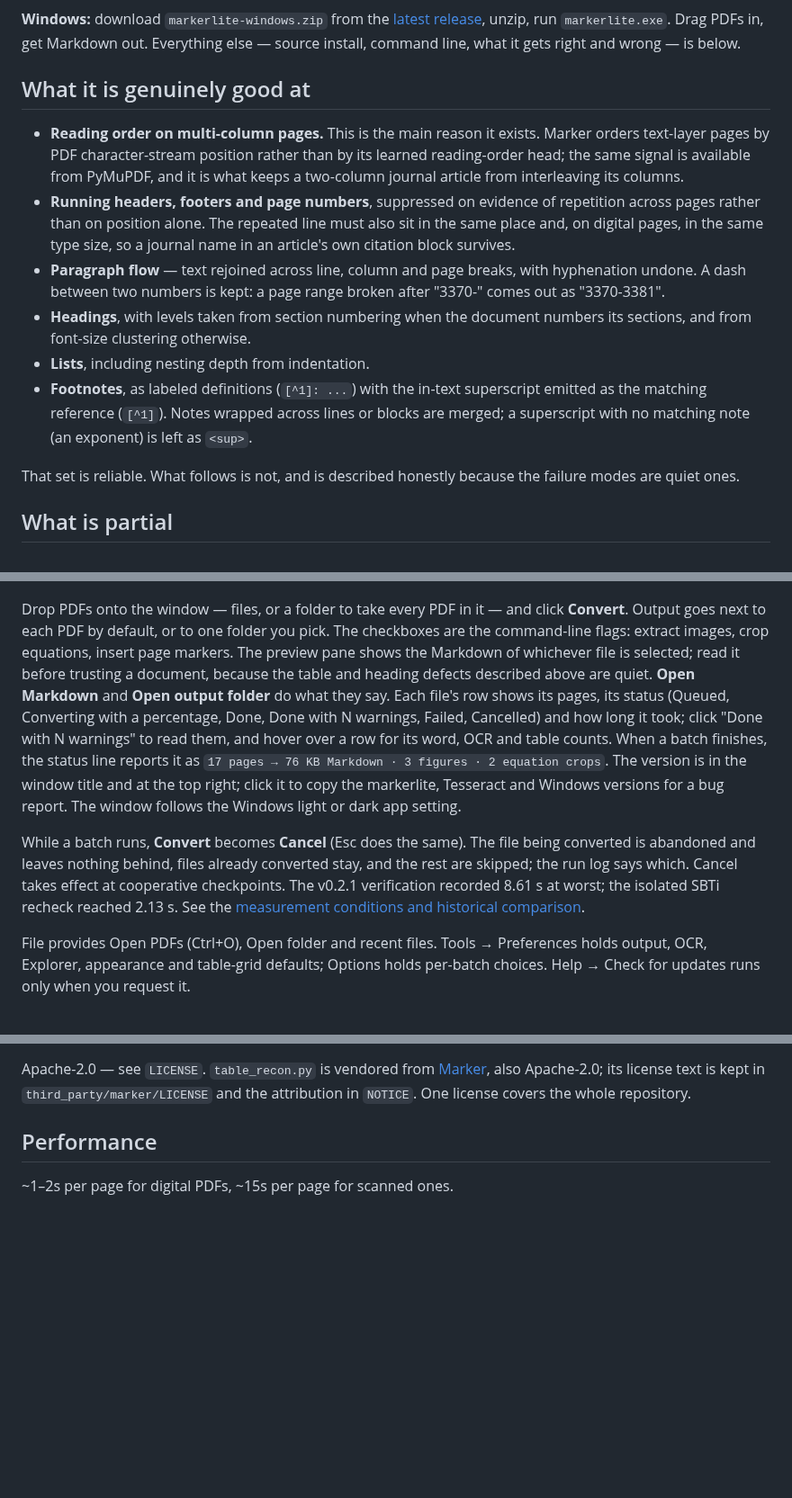
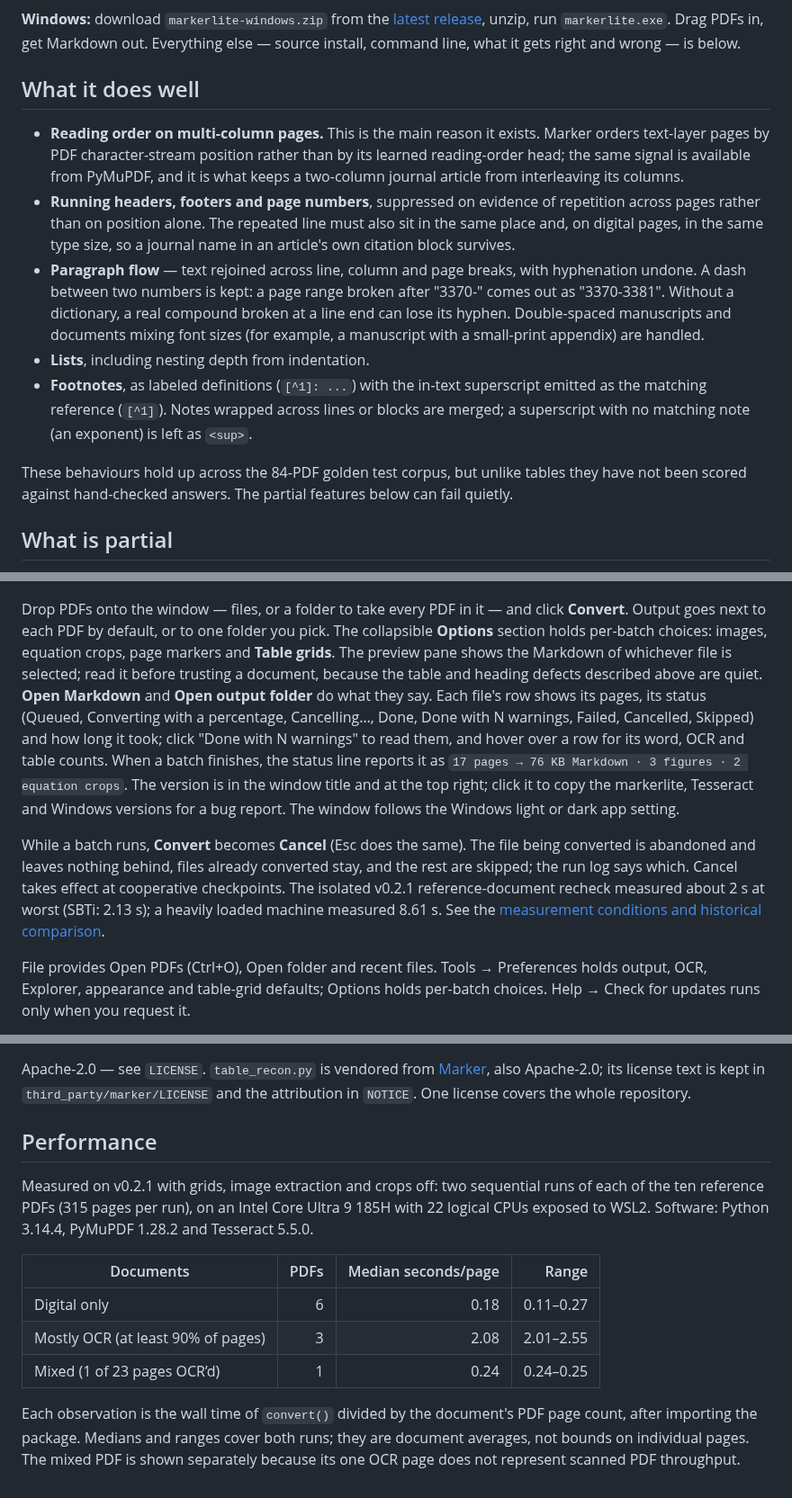
Before and after one commit to GalBlatman/markerlite, a Markdown page: README.md, 3 parts joined by grey strips. Shown at 90% size. GitHub-like rendering; blank space fills up the shorter version.

```diff
--- a/README.md
+++ b/README.md
@@ -19,7 +19,7 @@ The app’s only network request is the user-initiated **Help → Check for upda
 unzip, run `markerlite.exe`. Drag PDFs in, get Markdown out. Everything else —
 source install, command line, what it gets right and wrong — is below.
 
-## What it is genuinely good at
+## What it does well
 
 - **Reading order on multi-column pages.** This is the main reason it exists.
   Marker orders text-layer pages by PDF character-stream position rather than by
@@ -31,17 +31,19 @@ source install, command line, what it gets right and wrong — is below.
   size, so a journal name in an article's own citation block survives.
 - **Paragraph flow** — text rejoined across line, column and page breaks, with
   hyphenation undone. A dash between two numbers is kept: a page range broken
-  after "3370-" comes out as "3370-3381".
-- **Headings**, with levels taken from section numbering when the document
-  numbers its sections, and from font-size clustering otherwise.
+  after "3370-" comes out as "3370-3381". Without a dictionary, a real
+  compound broken at a line end can lose its hyphen. Double-spaced
+  manuscripts and documents mixing font sizes (for example, a manuscript
+  with a small-print appendix) are handled.
 - **Lists**, including nesting depth from indentation.
 - **Footnotes**, as labeled definitions (`[^1]: ...`) with the in-text
   superscript emitted as the matching reference (`[^1]`). Notes wrapped across
   lines or blocks are merged; a superscript with no matching note (an exponent)
   is left as `<sup>`.
 
-That set is reliable. What follows is not, and is described honestly because
-the failure modes are quiet ones.
+These behaviours hold up across the 84-PDF golden test corpus, but unlike
+tables they have not been scored against hand-checked answers. The partial
+features below can fail quietly.
 
 ## What is partial
 
@@ -197,13 +212,14 @@ before processing the full corpus again.
 
 Drop PDFs onto the window — files, or a folder to take every PDF in it — and
 click **Convert**. Output goes next to each PDF by default, or to one folder you
-pick. The checkboxes are the command-line flags: extract images, crop equations,
-insert page markers. The preview pane shows the Markdown of whichever file is
-selected; read it before trusting a document, because the table and heading
+pick. The collapsible **Options** section holds per-batch choices: images,
+equation crops, page markers and **Table grids**. The preview pane shows the
+Markdown of whichever file is selected; read it before trusting a document,
+because the table and heading
 defects described above are quiet. **Open Markdown** and **Open output folder**
 do what they say. Each file's row shows its pages, its status (Queued,
-Converting with a percentage, Done, Done with N warnings, Failed, Cancelled)
-and how long it took; click "Done with N warnings" to read them, and hover
+Converting with a percentage, Cancelling…, Done, Done with N warnings, Failed,
+Cancelled, Skipped) and how long it took; click "Done with N warnings" to read them, and hover
 over a row for its word, OCR and table counts. When a batch finishes, the
 status line reports it as
 `17 pages → 76 KB Markdown · 3 figures · 2 equation crops`. The version is in
@@ -214,8 +230,9 @@ Windows light or dark app setting.
 While a batch runs, **Convert** becomes **Cancel** (Esc does the same). The
 file being converted is abandoned and leaves nothing behind, files already
 converted stay, and the rest are skipped; the run log says which. Cancel
-takes effect at cooperative checkpoints. The v0.2.1 verification recorded
-8.61 s at worst; the isolated SBTi recheck reached 2.13 s. See the
+takes effect at cooperative checkpoints. The isolated v0.2.1 reference-document
+recheck measured about 2 s at worst (SBTi: 2.13 s); a heavily loaded machine
+measured 8.61 s. See the
 [measurement conditions and historical comparison](tests/REPORT-security.md).
 
 File provides Open PDFs (Ctrl+O), Open folder and recent files. Tools →
@@ -338,4 +365,19 @@ One license covers the whole repository.
 
 ## Performance
 
-~1–2s per page for digital PDFs, ~15s per page for scanned ones.
+Measured on v0.2.1 with grids, image extraction and crops off: two sequential
+runs of each of the ten reference PDFs (315 pages per run), on an Intel Core
+Ultra 9 185H with 22 logical CPUs exposed to WSL2. Software: Python 3.14.4,
+PyMuPDF 1.28.2 and Tesseract 5.5.0.
+
+| Documents | PDFs | Median seconds/page | Range |
+| --- | ---: | ---: | ---: |
+| Digital only | 6 | 0.18 | 0.11–0.27 |
+| Mostly OCR (at least 90% of pages) | 3 | 2.08 | 2.01–2.55 |
+| Mixed (1 of 23 pages OCR’d) | 1 | 0.24 | 0.24–0.25 |
+
+Each observation is the wall time of `convert()` divided by the document's
+PDF page count, after importing the package. Medians and ranges cover both
+runs; they are document averages, not bounds on individual pages. The mixed
+PDF is shown separately because its one OCR page does not represent scanned
+PDF throughput.
```
Also changed, not shown: other parts of README.md (+32 -9 lines).
